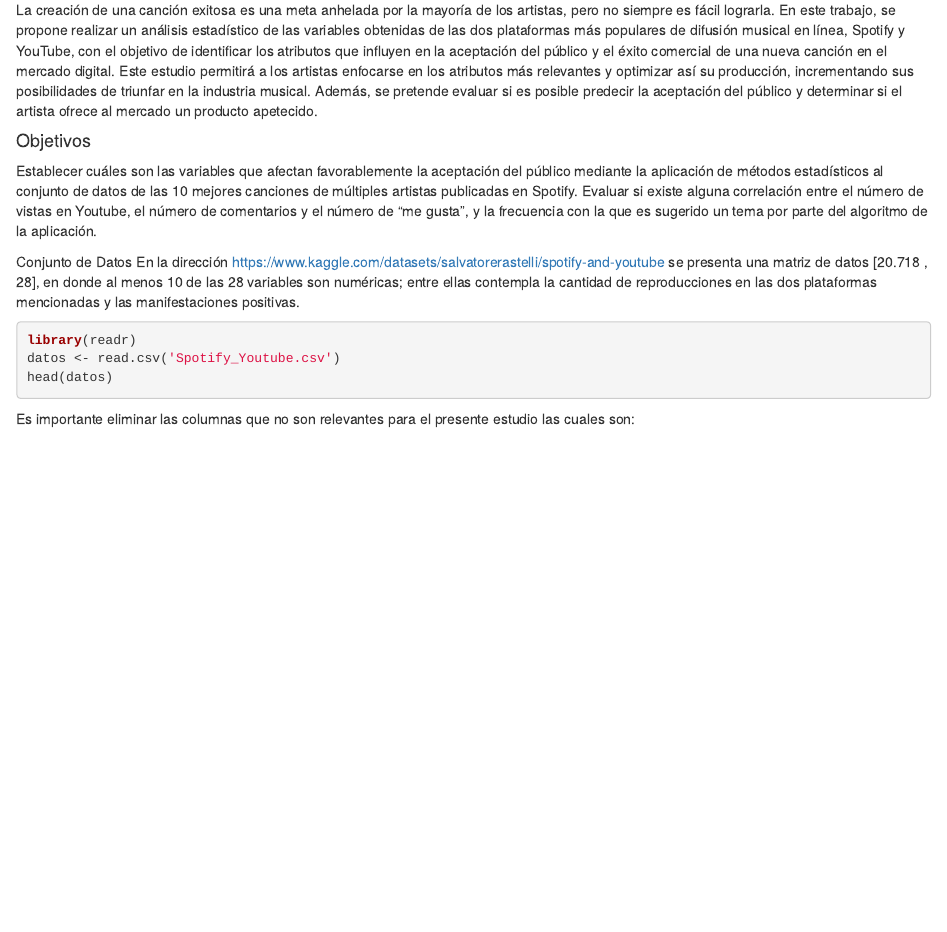
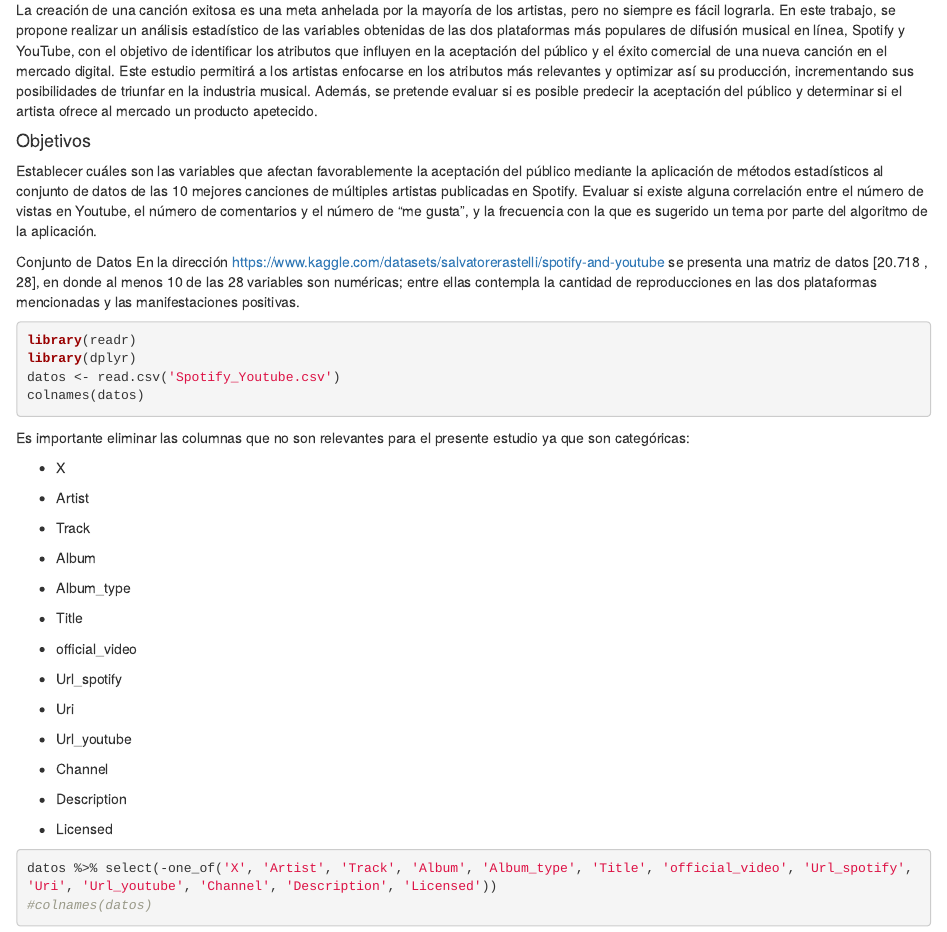
Before and after one commit to vladimirtamayo/AED_sem1, an R Markdown document (proyecto_final.Rmd): the page in a window 1100 px wide, from 360 px down. Rendered offline with R 4.5, knitr and Pandoc, with nearby package versions; the code chunks are not run, so their results and figures are left out; drawn as R Markdown's standard HTML page in place of the format the file asks for.

Commit message:
ADD: remover columnas con datos categóricos

````diff
--- a/proyecto_final.Rmd
+++ b/proyecto_final.Rmd
@@ -51,9 +51,41 @@ positivas.
 
 ```{r}
 library(readr)
+library(dplyr)
 datos <- read.csv('Spotify_Youtube.csv')
-head(datos)
+colnames(datos)
 ```
 
 Es importante eliminar las columnas que no son relevantes para el
-presente estudio las cuales son:
+presente estudio ya que son categóricas:
+
+-   X
+
+-   Artist
+
+-   Track
+
+-   Album
+
+-   Album_type
+
+-   Title
+
+-   official_video
+
+-   Url_spotify
+
+-   Uri
+
+-   Url_youtube
+
+-   Channel
+
+-   Description
+
+-   Licensed
+
+```{r}
+datos %>% select(-one_of('X', 'Artist', 'Track', 'Album', 'Album_type', 'Title', 'official_video', 'Url_spotify', 'Uri', 'Url_youtube', 'Channel', 'Description', 'Licensed'))
+#colnames(datos)
+```
````
Also changed, not shown: proyecto_final.html.
